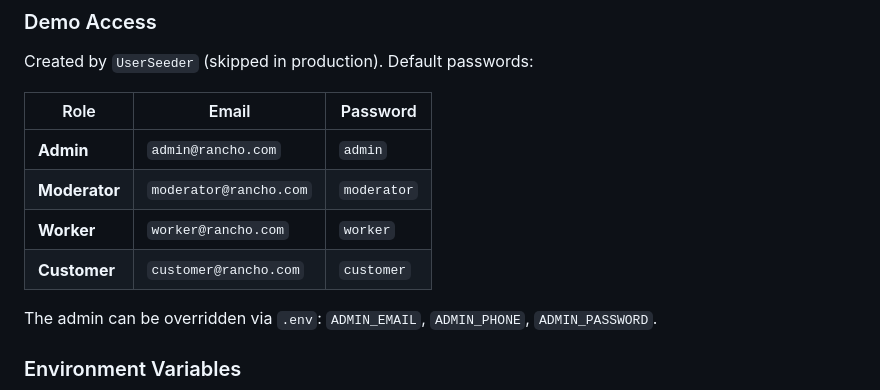
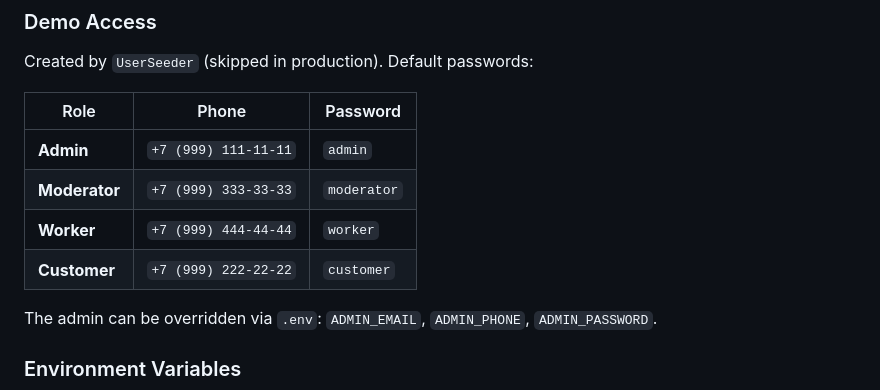
Before and after one commit to Alexey96may/Rancho-Shop, a Markdown page: README.md, the part around the change. GitHub-like rendering.

Commit message:
Readme fix credentials

```diff
--- a/README.md
+++ b/README.md
@@ -211,12 +211,12 @@ composer dev
 
 Created by `UserSeeder` (skipped in production). Default passwords:
 
-| Role          | Email                  | Password    |
-| ------------- | ---------------------- | ----------- |
-| **Admin**     | `admin@rancho.com`     | `admin`     |
-| **Moderator** | `moderator@rancho.com` | `moderator` |
-| **Worker**    | `worker@rancho.com`    | `worker`    |
-| **Customer**  | `customer@rancho.com`  | `customer`  |
+| Role          | Phone                | Password    |
+| ------------- | -------------------- | ----------- |
+| **Admin**     | `+7 (999) 111-11-11` | `admin`     |
+| **Moderator** | `+7 (999) 333-33-33` | `moderator` |
+| **Worker**    | `+7 (999) 444-44-44` | `worker`    |
+| **Customer**  | `+7 (999) 222-22-22` | `customer`  |
 
 The admin can be overridden via `.env`: `ADMIN_EMAIL`, `ADMIN_PHONE`, `ADMIN_PASSWORD`.
 
```
Also changed, not shown: README.ru.md (+6 -6 lines).
